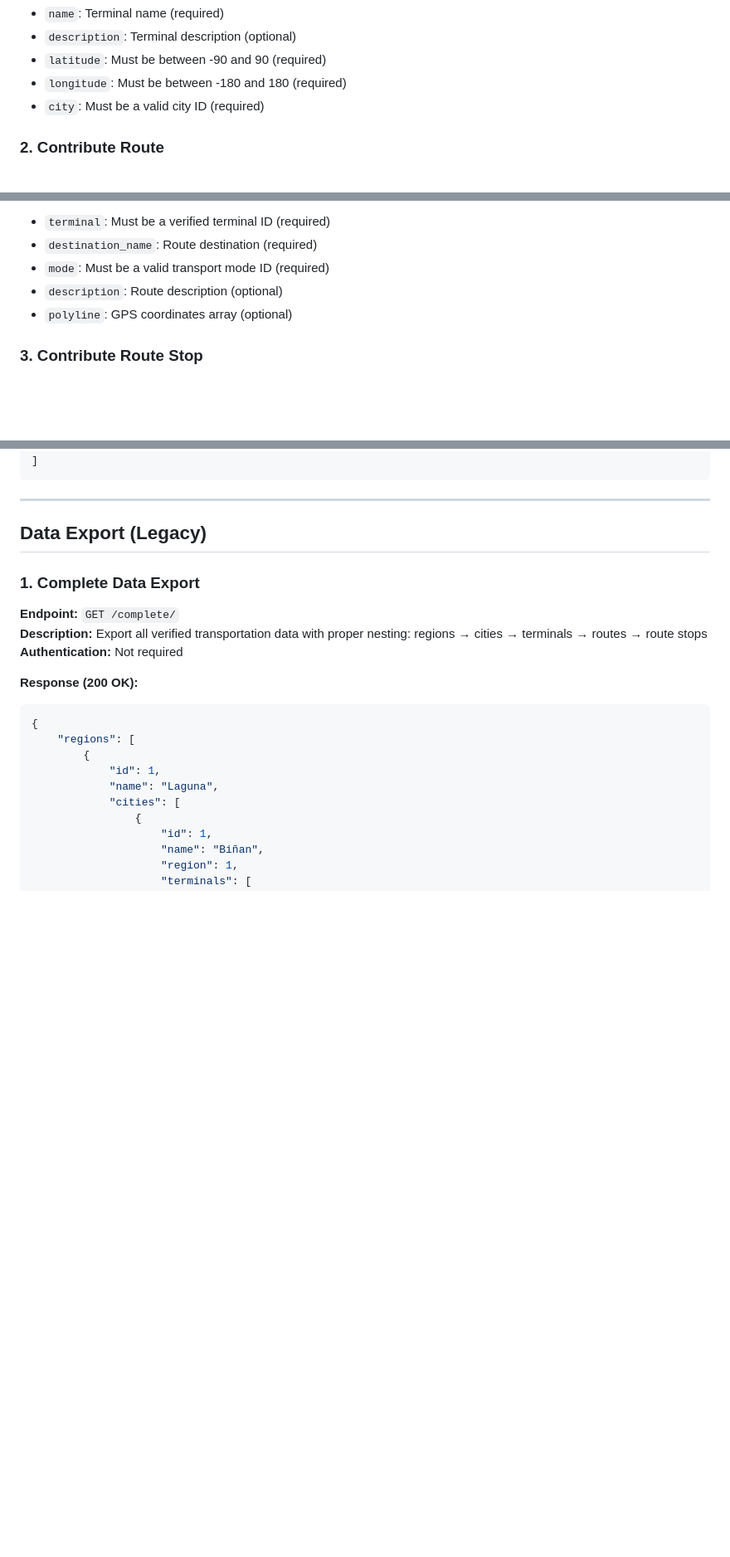
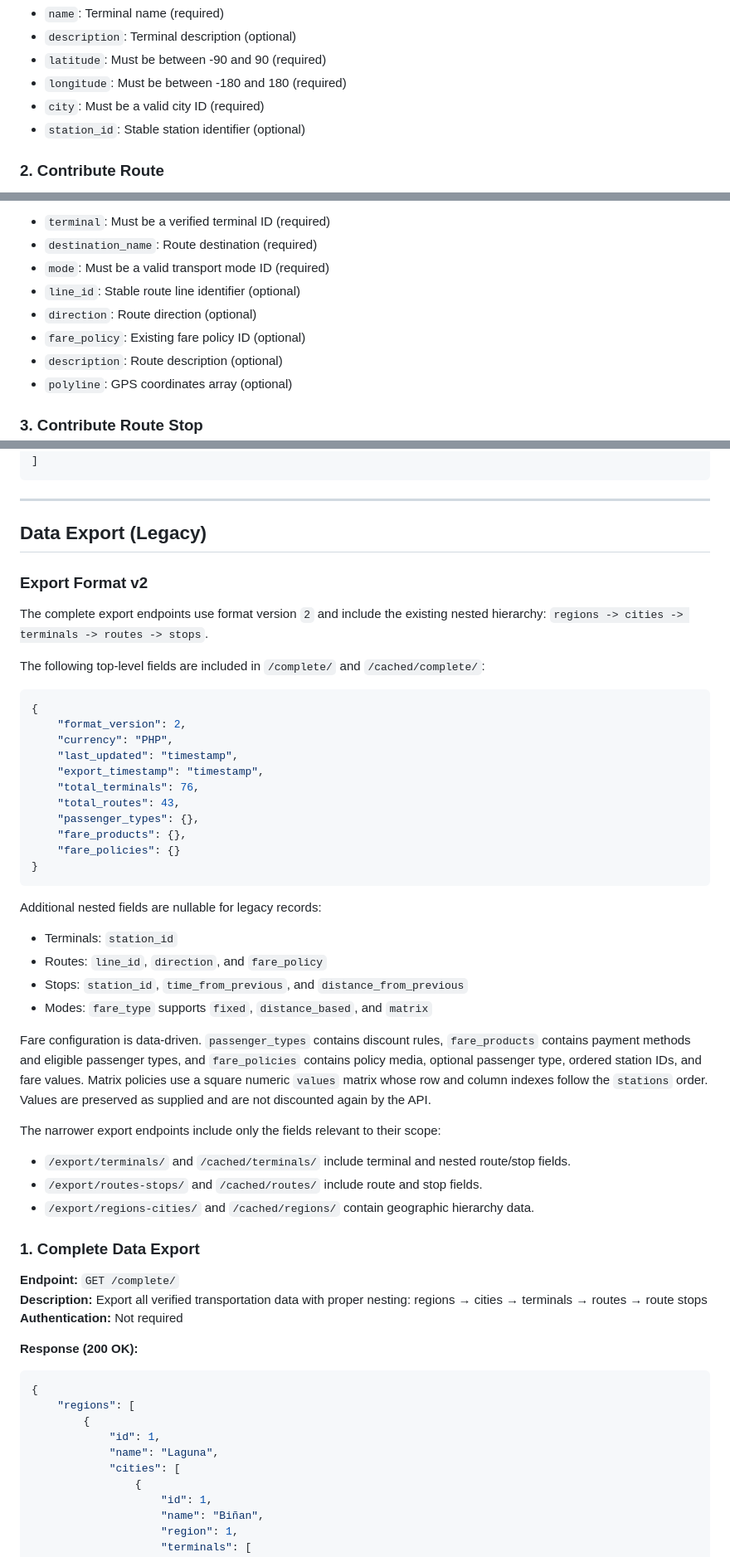
Before and after one commit to Xeliia/Backend-LakBayan, a Markdown page: api/README.md, 3 parts joined by grey strips. Shown at 83% size. Drawn GitHub-style; blank space fills up the shorter version.

Commit message:
Document export format v2

````diff
--- a/api/README.md
+++ b/api/README.md
@@ -827,6 +827,7 @@ A gamification system that rewards users for contributing to the transportation
 - `latitude`: Must be between -90 and 90 (required)
 - `longitude`: Must be between -180 and 180 (required)
 - `city`: Must be a valid city ID (required)
+- `station_id`: Stable station identifier (optional)
 
 ### 2. Contribute Route
 
@@ -876,6 +877,9 @@ A gamification system that rewards users for contributing to the transportation
 - `terminal`: Must be a verified terminal ID (required)
 - `destination_name`: Route destination (required)
 - `mode`: Must be a valid transport mode ID (required)
+- `line_id`: Stable route line identifier (optional)
+- `direction`: Route direction (optional)
+- `fare_policy`: Existing fare policy ID (optional)
 - `description`: Route description (optional)
 - `polyline`: GPS coordinates array (optional)
 
@@ -1254,6 +1261,41 @@ A gamification system that rewards users for contributing to the transportation
 ---
 
 ## Data Export (Legacy)
+
+### Export Format v2
+
+The complete export endpoints use format version `2` and include the existing nested hierarchy: `regions -> cities -> terminals -> routes -> stops`.
+
+The following top-level fields are included in `/complete/` and `/cached/complete/`:
+
+```json
+{
+    "format_version": 2,
+    "currency": "PHP",
+    "last_updated": "timestamp",
+    "export_timestamp": "timestamp",
+    "total_terminals": 76,
+    "total_routes": 43,
+    "passenger_types": {},
+    "fare_products": {},
+    "fare_policies": {}
+}
+```
+
+Additional nested fields are nullable for legacy records:
+
+- Terminals: `station_id`
+- Routes: `line_id`, `direction`, and `fare_policy`
+- Stops: `station_id`, `time_from_previous`, and `distance_from_previous`
+- Modes: `fare_type` supports `fixed`, `distance_based`, and `matrix`
+
+Fare configuration is data-driven. `passenger_types` contains discount rules, `fare_products` contains payment methods and eligible passenger types, and `fare_policies` contains policy media, optional passenger type, ordered station IDs, and fare values. Matrix policies use a square numeric `values` matrix whose row and column indexes follow the `stations` order. Values are preserved as supplied and are not discounted again by the API.
+
+The narrower export endpoints include only the fields relevant to their scope:
+
+- `/export/terminals/` and `/cached/terminals/` include terminal and nested route/stop fields.
+- `/export/routes-stops/` and `/cached/routes/` include route and stop fields.
+- `/export/regions-cities/` and `/cached/regions/` contain geographic hierarchy data.
 
 ### 1. Complete Data Export
 
````
Also changed, not shown: other parts of api/README.md (+3 -0 lines).
